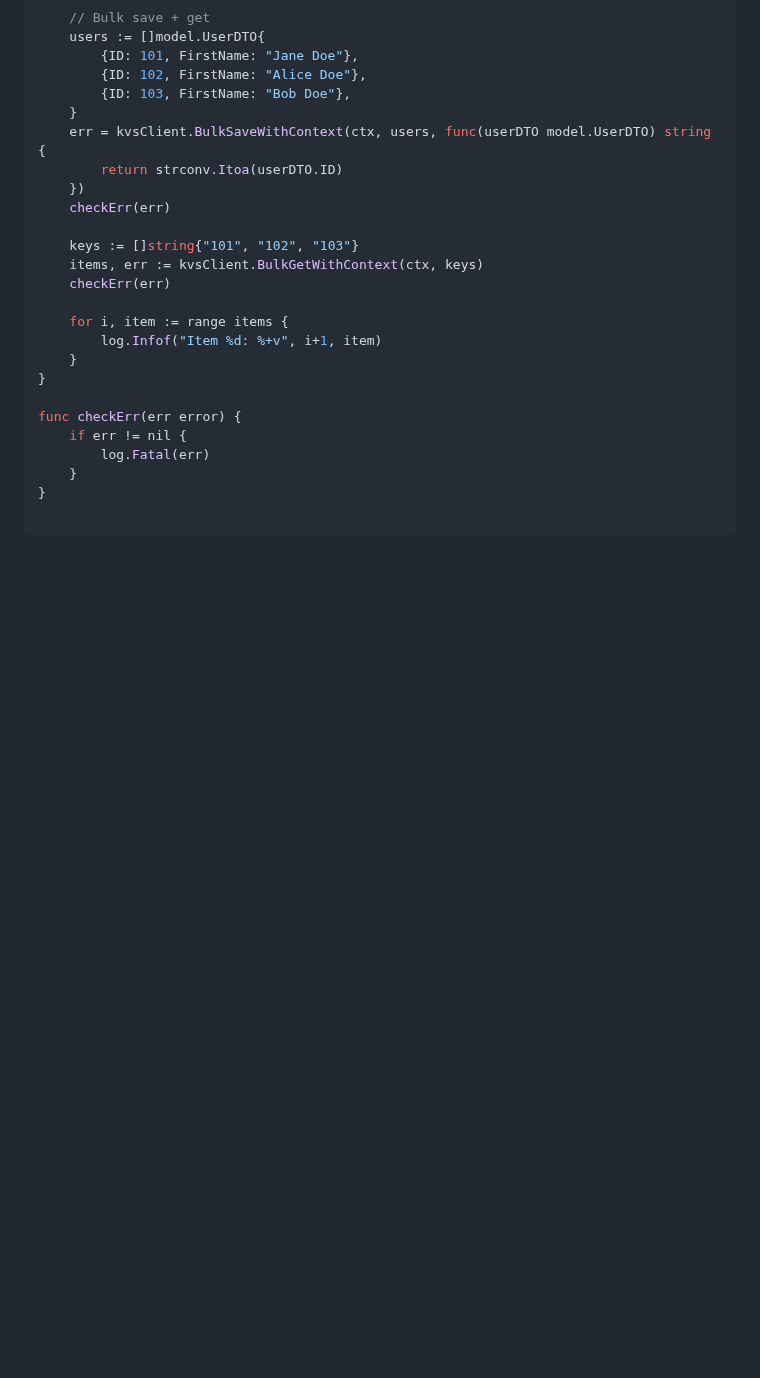
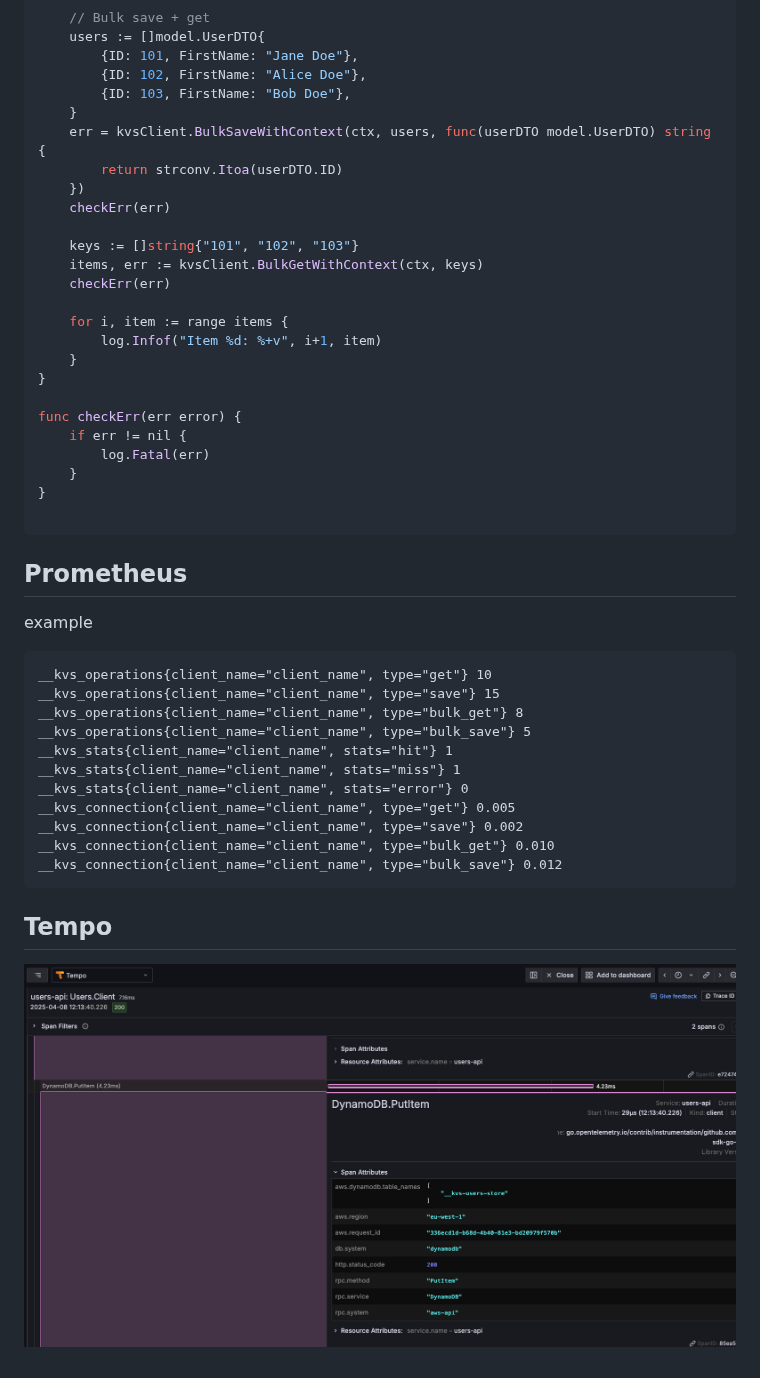
Before and after one commit to arielsrv/go-kvs-client, a Markdown page: README.md, the part around the change. GitHub-like rendering; pictures changed too: img.png (added); blank space fills up the shorter version.

````diff
--- a/README.md
+++ b/README.md
@@ -92,3 +92,23 @@ func checkErr(err error) {
 }
 
 ```
+
+## Prometheus
+
+example
+```text
+__kvs_operations{client_name="client_name", type="get"} 10
+__kvs_operations{client_name="client_name", type="save"} 15
+__kvs_operations{client_name="client_name", type="bulk_get"} 8
+__kvs_operations{client_name="client_name", type="bulk_save"} 5
+__kvs_stats{client_name="client_name", stats="hit"} 1
+__kvs_stats{client_name="client_name", stats="miss"} 1
+__kvs_stats{client_name="client_name", stats="error"} 0
+__kvs_connection{client_name="client_name", type="get"} 0.005
+__kvs_connection{client_name="client_name", type="save"} 0.002
+__kvs_connection{client_name="client_name", type="bulk_get"} 0.010
+__kvs_connection{client_name="client_name", type="bulk_save"} 0.012
+```
+
+## Tempo
+![img.png](img.png)
````
Also changed, not shown: 1 other file.
